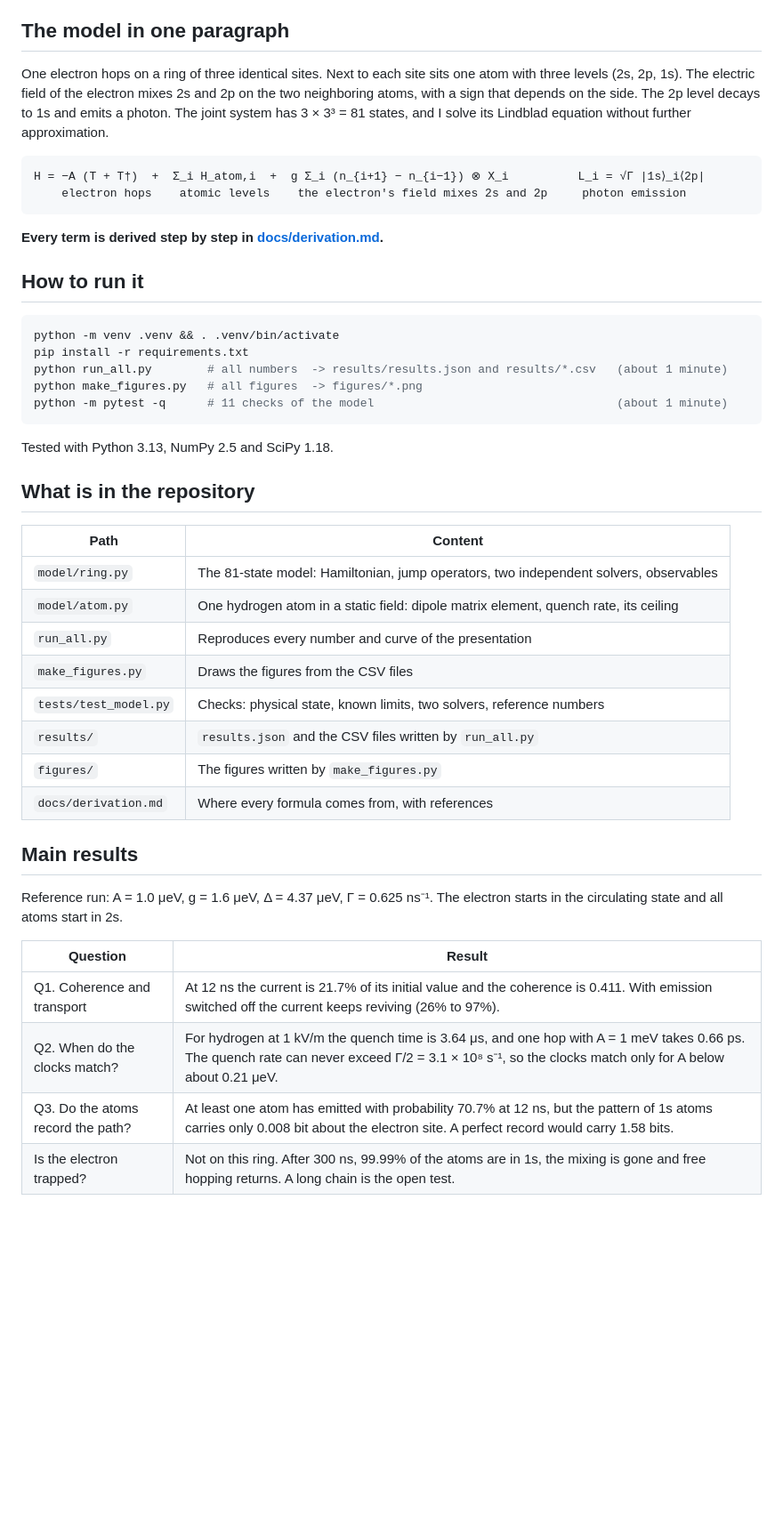
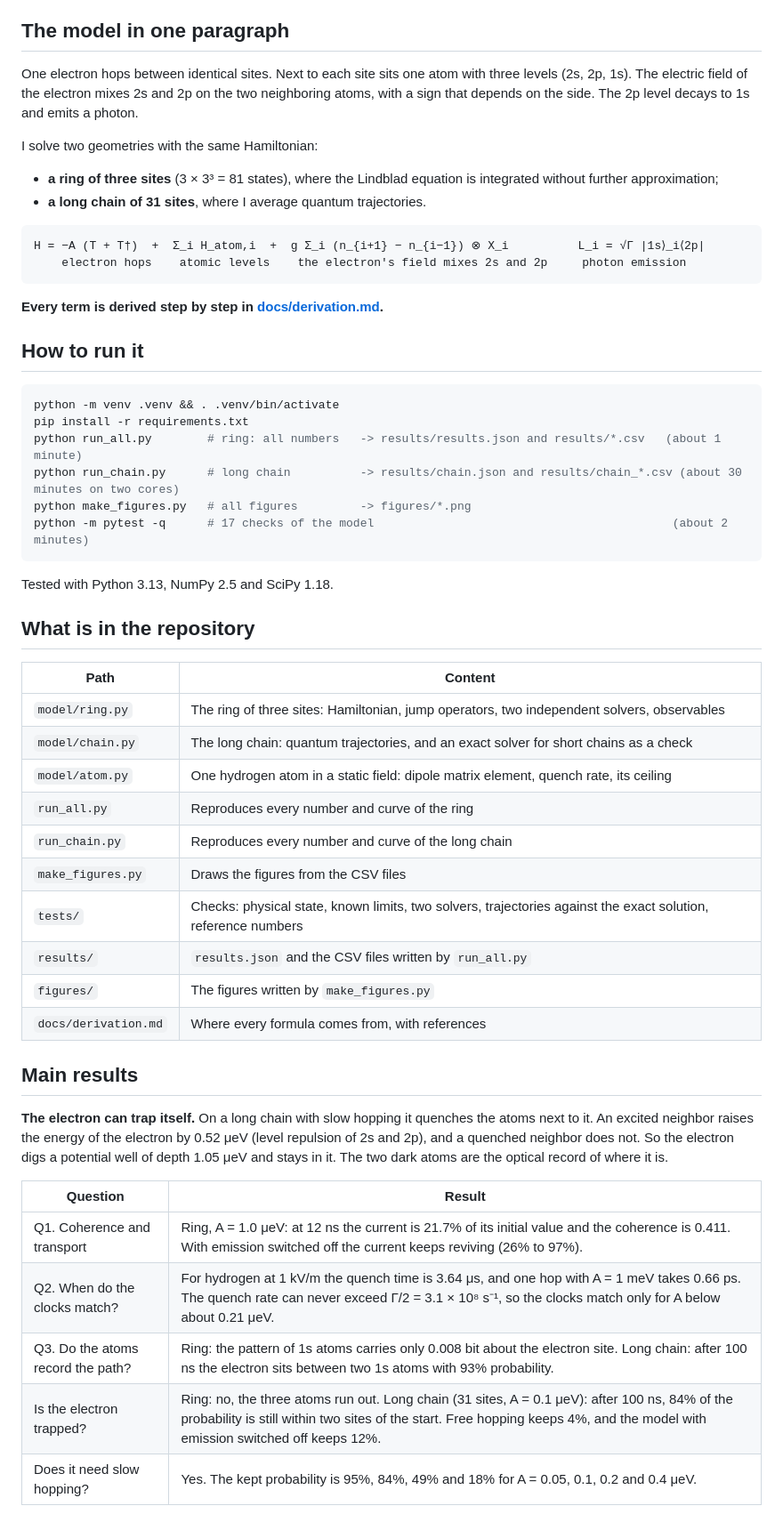
Before and after one commit to heroofkaist/ph162project, a Markdown page: README.md, the part around one of its changes. Shown at 89% size. Drawn GitHub-style; blank space fills up the shorter version.

````diff
--- a/README.md
+++ b/README.md
@@ -10,7 +10,12 @@ This repository contains the complete model behind my presentation: the code, th
 
 ## The model in one paragraph
 
-One electron hops on a ring of three identical sites. Next to each site sits one atom with three levels (2s, 2p, 1s). The electric field of the electron mixes 2s and 2p on the two neighboring atoms, with a sign that depends on the side. The 2p level decays to 1s and emits a photon. The joint system has 3 × 3³ = 81 states, and I solve its Lindblad equation without further approximation.
+One electron hops between identical sites. Next to each site sits one atom with three levels (2s, 2p, 1s). The electric field of the electron mixes 2s and 2p on the two neighboring atoms, with a sign that depends on the side. The 2p level decays to 1s and emits a photon.
+
+I solve two geometries with the same Hamiltonian:
+
+* **a ring of three sites** (3 × 3³ = 81 states), where the Lindblad equation is integrated without further approximation;
+* **a long chain of 31 sites**, where I average quantum trajectories.
 
 ```
 H = −A (T + T†)  +  Σ_i H_atom,i  +  g Σ_i (n_{i+1} − n_{i−1}) ⊗ X_i          L_i = √Γ |1s⟩_i⟨2p|
@@ -24,9 +29,10 @@ H = −A (T + T†)  +  Σ_i H_atom,i  +  g Σ_i (n_{i+1} − n_{i−1}) ⊗ X_i
 ```bash
 python -m venv .venv && . .venv/bin/activate
 pip install -r requirements.txt
-python run_all.py        # all numbers  -> results/results.json and results/*.csv   (about 1 minute)
-python make_figures.py   # all figures  -> figures/*.png
-python -m pytest -q      # 11 checks of the model                                   (about 1 minute)
+python run_all.py        # ring: all numbers   -> results/results.json and results/*.csv   (about 1 minute)
+python run_chain.py      # long chain          -> results/chain.json and results/chain_*.csv (about 30 minutes on two cores)
+python make_figures.py   # all figures         -> figures/*.png
+python -m pytest -q      # 17 checks of the model                                           (about 2 minutes)
 ```
 
 Tested with Python 3.13, NumPy 2.5 and SciPy 1.18.
@@ -35,23 +41,26 @@ Tested with Python 3.13, NumPy 2.5 and SciPy 1.18.
 
 | Path | Content |
 |---|---|
-| `model/ring.py` | The 81-state model: Hamiltonian, jump operators, two independent solvers, observables |
+| `model/ring.py` | The ring of three sites: Hamiltonian, jump operators, two independent solvers, observables |
+| `model/chain.py` | The long chain: quantum trajectories, and an exact solver for short chains as a check |
 | `model/atom.py` | One hydrogen atom in a static field: dipole matrix element, quench rate, its ceiling |
-| `run_all.py` | Reproduces every number and curve of the presentation |
+| `run_all.py` | Reproduces every number and curve of the ring |
+| `run_chain.py` | Reproduces every number and curve of the long chain |
 | `make_figures.py` | Draws the figures from the CSV files |
-| `tests/test_model.py` | Checks: physical state, known limits, two solvers, reference numbers |
+| `tests/` | Checks: physical state, known limits, two solvers, trajectories against the exact solution, reference numbers |
 | `results/` | `results.json` and the CSV files written by `run_all.py` |
 | `figures/` | The figures written by `make_figures.py` |
 | `docs/derivation.md` | Where every formula comes from, with references |
 
 ## Main results
 
-Reference run: A = 1.0 μeV, g = 1.6 μeV, Δ = 4.37 μeV, Γ = 0.625 ns⁻¹. The electron starts in the circulating state and all atoms start in 2s.
+**The electron can trap itself.** On a long chain with slow hopping it quenches the atoms next to it. An excited neighbor raises the energy of the electron by 0.52 μeV (level repulsion of 2s and 2p), and a quenched neighbor does not. So the electron digs a potential well of depth 1.05 μeV and stays in it. The two dark atoms are the optical record of where it is.
 
 | Question | Result |
 |---|---|
-| Q1. Coherence and transport | At 12 ns the current is 21.7% of its initial value and the coherence is 0.411. With emission switched off the current keeps reviving (26% to 97%). |
+| Q1. Coherence and transport | Ring, A = 1.0 μeV: at 12 ns the current is 21.7% of its initial value and the coherence is 0.411. With emission switched off the current keeps reviving (26% to 97%). |
 | Q2. When do the clocks match? | For hydrogen at 1 kV/m the quench time is 3.64 μs, and one hop with A = 1 meV takes 0.66 ps. The quench rate can never exceed Γ/2 = 3.1 × 10⁸ s⁻¹, so the clocks match only for A below about 0.21 μeV. |
-| Q3. Do the atoms record the path? | At least one atom has emitted with probability 70.7% at 12 ns, but the pattern of 1s atoms carries only 0.008 bit about the electron site. A perfect record would carry 1.58 bits. |
-| Is the electron trapped? | Not on this ring. After 300 ns, 99.99% of the atoms are in 1s, the mixing is gone and free hopping returns. A long chain is the open test. |
+| Q3. Do the atoms record the path? | Ring: the pattern of 1s atoms carries only 0.008 bit about the electron site. Long chain: after 100 ns the electron sits between two 1s atoms with 93% probability. |
+| Is the electron trapped? | Ring: no, the three atoms run out. Long chain (31 sites, A = 0.1 μeV): after 100 ns, 84% of the probability is still within two sites of the start. Free hopping keeps 4%, and the model with emission switched off keeps 12%. |
+| Does it need slow hopping? | Yes. The kept probability is 95%, 84%, 49% and 18% for A = 0.05, 0.1, 0.2 and 0.4 μeV. |
 
````
Also changed, not shown: other parts of README.md (+9 -2 lines), docs/derivation.md (+52 -4 lines), figures/chain_profile.png (added), figures/chain_scan.png (added), figures/chain_trapping.png (added), 8 other files.
